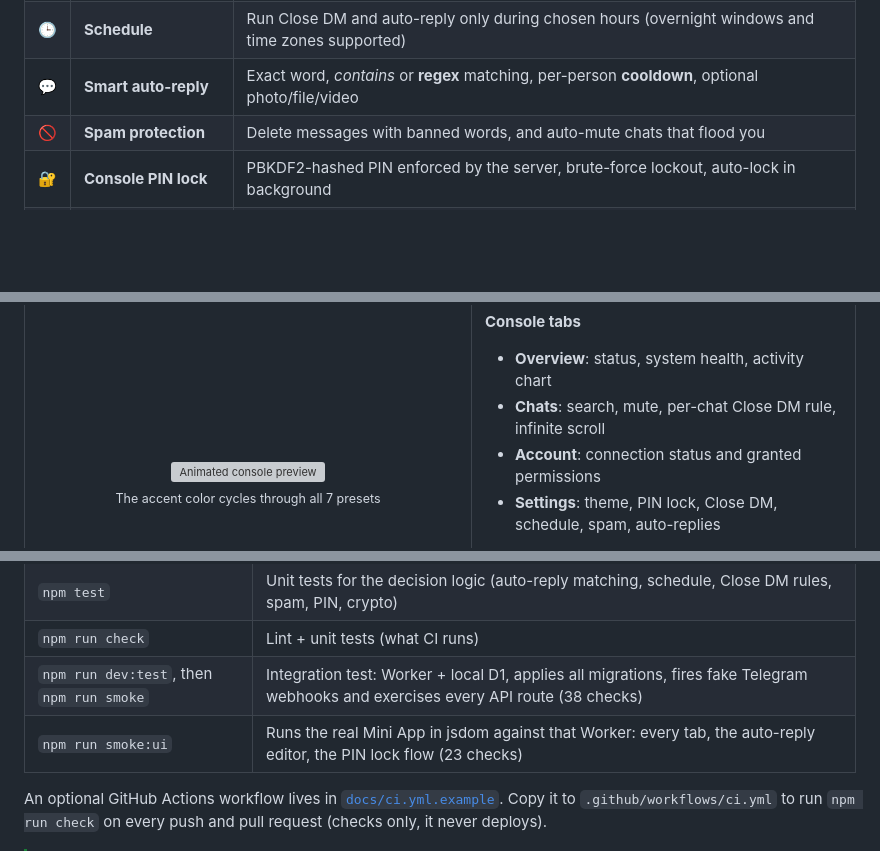
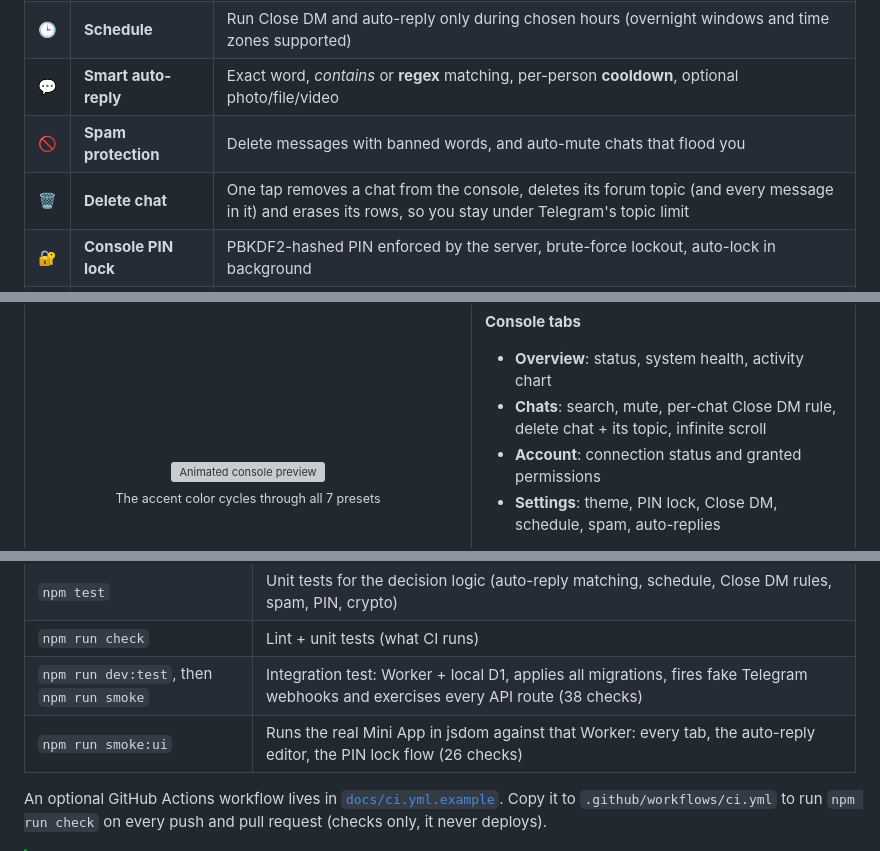
Before and after one commit to imhamiddev/Telegram-account-manager, a Markdown page: README.md, 3 parts joined by grey strips. Drawn GitHub-style; blank space fills up the shorter version; grey boxes are pictures that could not be loaded.

```diff
--- a/README.md
+++ b/README.md
@@ -45,6 +45,7 @@ It runs entirely on **Cloudflare Workers + D1**. It is serverless, has no server
 | 🕒 | **Schedule** | Run Close DM and auto-reply only during chosen hours (overnight windows and time zones supported) |
 | 💬 | **Smart auto-reply** | Exact word, *contains* or **regex** matching, per-person **cooldown**, optional photo/file/video |
 | 🚫 | **Spam protection** | Delete messages with banned words, and auto-mute chats that flood you |
+| 🗑 | **Delete chat** | One tap removes a chat from the console, deletes its forum topic (and every message in it) and erases its rows, so you stay under Telegram's topic limit |
 | 🔐 | **Console PIN lock** | PBKDF2-hashed PIN enforced by the server, brute-force lockout, auto-lock in background |
 | 📊 | **Activity chart** | Messages per day (7/14/30d), replies, deletions and your most active chats. Counters only |
 | 🩺 | **System health** | DB latency, webhook status, connection, last errors and the deployed version |
@@ -71,7 +72,7 @@ It runs entirely on **Cloudflare Workers + D1**. It is serverless, has no server
 **Console tabs**
 
 - **Overview**: status, system health, activity chart
-- **Chats**: search, mute, per-chat Close DM rule, infinite scroll
+- **Chats**: search, mute, per-chat Close DM rule, delete chat + its topic, infinite scroll
 - **Account**: connection status and granted permissions
 - **Settings**: theme, PIN lock, Close DM, schedule, spam, auto-replies
 
@@ -335,7 +336,7 @@ To change the schema, add `migrations/0003_something.sql` and run `npm run db:mi
 | `npm test` | Unit tests for the decision logic (auto-reply matching, schedule, Close DM rules, spam, PIN, crypto) |
 | `npm run check` | Lint + unit tests (what CI runs) |
 | `npm run dev:test`, then `npm run smoke` | Integration test: Worker + local D1, applies all migrations, fires fake Telegram webhooks and exercises every API route (38 checks) |
-| `npm run smoke:ui` | Runs the real Mini App in jsdom against that Worker: every tab, the auto-reply editor, the PIN lock flow (23 checks) |
+| `npm run smoke:ui` | Runs the real Mini App in jsdom against that Worker: every tab, the auto-reply editor, the PIN lock flow (26 checks) |
 
 An optional GitHub Actions workflow lives in [`docs/ci.yml.example`](docs/ci.yml.example). Copy it to `.github/workflows/ci.yml` to run `npm run check` on every push and pull request (checks only, it never deploys).
 
```
Also changed, not shown: README.fa.md (+2 -1 lines).
